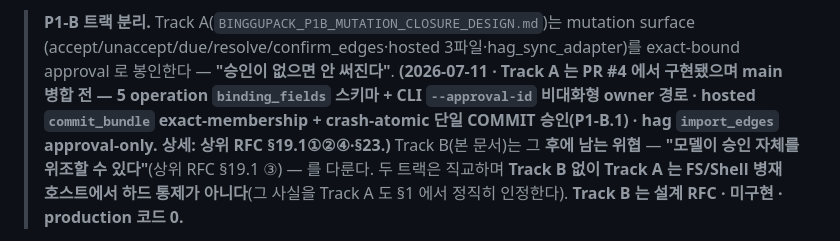
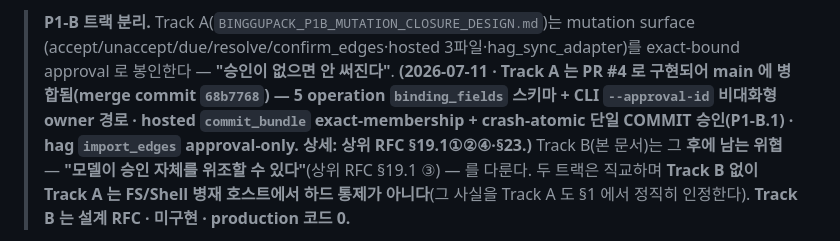
Before and after one commit to darkjokee-arch/binggupack, a Markdown page: docs/BINGGUPACK_PROTECTED_WRITER_RFC.md, the part around the change. GitHub-like rendering.

Commit message:
docs: reconcile Track A status — PR#4 merged into main (68b7768)
Track A(P1-B mutation surface closure)가 PR#4로 main에 병합되어
RFC의 "main 병합 전" 문구를 "main 에 병합됨(merge commit 68b7768)"으로 정합.

Co-Authored-By: Claude Opus 4.8 (1M context) <noreply@anthropic.com>

```diff
--- a/docs/BINGGUPACK_PROTECTED_WRITER_RFC.md
+++ b/docs/BINGGUPACK_PROTECTED_WRITER_RFC.md
@@ -22,8 +22,8 @@ Base: `docs/p1b1-protected-writer-rfc` worktree (main `39d8c74` 후속). 상위
 
 > **P1-B 트랙 분리.** Track A(`BINGGUPACK_P1B_MUTATION_CLOSURE_DESIGN.md`)는 mutation surface
 > (accept/unaccept/due/resolve/confirm_edges·hosted 3파일·hag_sync_adapter)를 exact-bound approval
-> 로 봉인한다 — **"승인이 없으면 안 써진다"**. **(2026-07-11 · Track A 는 PR #4 에서 구현됐으며
-> main 병합 전 — 5 operation `binding_fields` 스키마 + CLI `--approval-id` 비대화형 owner 경로 ·
+> 로 봉인한다 — **"승인이 없으면 안 써진다"**. **(2026-07-11 · Track A 는 PR #4 로 구현되어
+> main 에 병합됨(merge commit `68b7768`) — 5 operation `binding_fields` 스키마 + CLI `--approval-id` 비대화형 owner 경로 ·
 > hosted `commit_bundle` exact-membership + crash-atomic 단일 COMMIT 승인(P1-B.1) · hag `import_edges`
 > approval-only. 상세: 상위 RFC §19.1①②④·§23.)** Track B(본 문서)는 그
 > **후에 남는 위협** — **"모델이 승인 자체를 위조할 수 있다"**(상위 RFC §19.1 ③) — 를 다룬다. 두 트랙은
```
